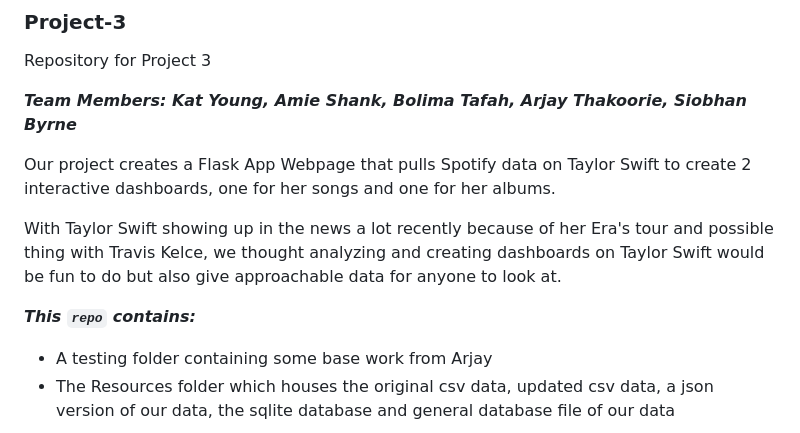
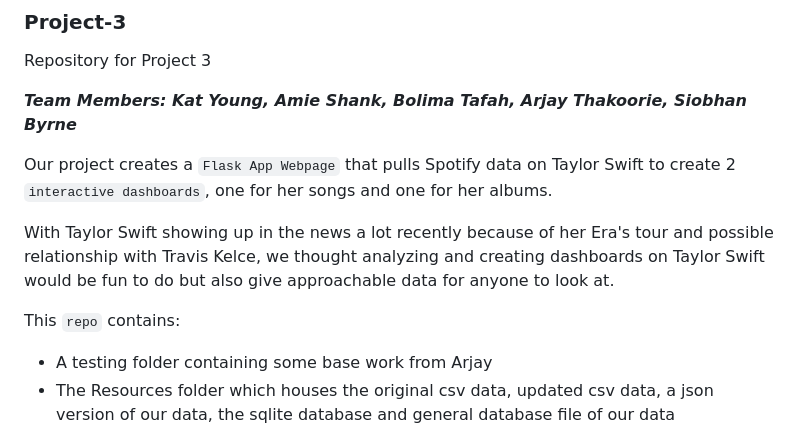
Before and after one commit to katyoung91/Project-3, a Markdown page: README.md, the part around the change. Drawn GitHub-style.

```diff
--- a/README.md
+++ b/README.md
@@ -3,11 +3,11 @@ Repository for Project 3
 
 ***Team Members: Kat Young, Amie Shank, Bolima Tafah, Arjay Thakoorie, Siobhan Byrne***
 
-Our project creates a Flask App Webpage that pulls Spotify data on Taylor Swift to create 2 interactive dashboards, one for her songs and one for her albums.
+Our project creates a `Flask App Webpage` that pulls Spotify data on Taylor Swift to create 2 `interactive dashboards`, one for her songs and one for her albums.
 
-With Taylor Swift showing up in the news a lot recently because of her Era's tour and possible thing with Travis Kelce, we thought analyzing and creating dashboards on Taylor Swift would be fun to do but also give approachable data for anyone to look at.
+With Taylor Swift showing up in the news a lot recently because of her Era's tour and possible relationship with Travis Kelce, we thought analyzing and creating dashboards on Taylor Swift would be fun to do but also give approachable data for anyone to look at.
 
-***This `repo` contains:***
+This `repo` contains:
 - A testing folder containing some base work from Arjay
 - The Resources folder which houses the original csv data, updated csv data, a json version of our data, the sqlite database and general database file of our data
 - A Jupyternotebook file that was used for some misc data checks and ensuring the CSV file was formated the way we needed
```
